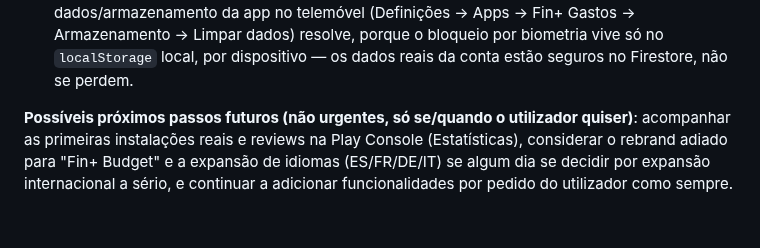
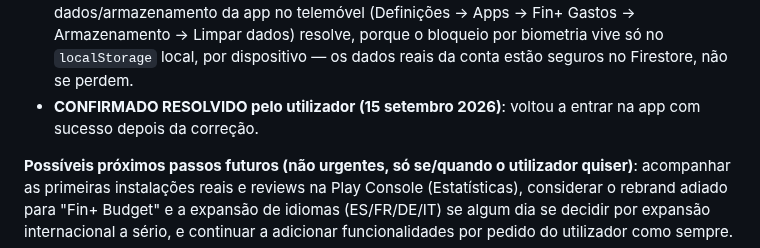
Before and after one commit to ricardotdi/gastos-prototipo, a Markdown page: CLAUDE.md, the part around the change. Drawn GitHub-style; blank space fills up the shorter version.

Commit message:
Confirma resolução do bug do bloqueio por biometria preso
Utilizador confirmou que voltou a entrar na app com sucesso.

Co-Authored-By: Claude Sonnet 5 <noreply@anthropic.com>
Claude-Session: https://claude.ai/code/session_01SNFtyaMPEENq14sQJRkzUJ

```diff
--- a/CLAUDE.md
+++ b/CLAUDE.md
@@ -1062,6 +1062,8 @@ bloqueio só tinha o botão de desbloquear, nada mais).
   → Limpar dados) resolve, porque o bloqueio por biometria vive só no
   `localStorage` local, por dispositivo — os dados reais da conta estão
   seguros no Firestore, não se perdem.
+- **CONFIRMADO RESOLVIDO pelo utilizador (15 setembro 2026)**: voltou a
+  entrar na app com sucesso depois da correção.
 
 **Possíveis próximos passos futuros (não urgentes, só se/quando o
 utilizador quiser)**: acompanhar as primeiras instalações reais e
```
